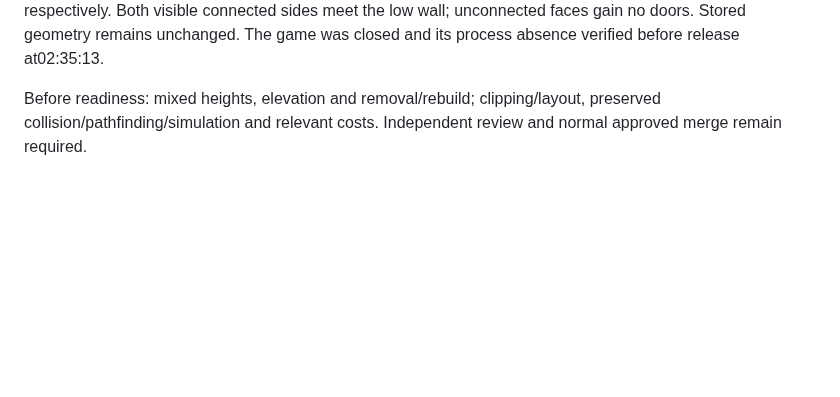
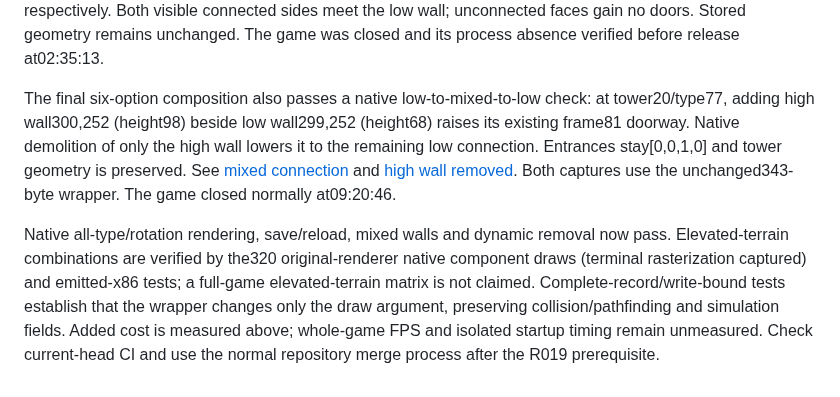
Before and after one commit to Krarilotus/extension-interface-visual-fixes, a Markdown page: VALIDATION-R023.md, the part around the change. Drawn GitHub-style; blank space fills up the shorter version.

Commit message:
Verify mixed wall height and native removal in six-option composition

```diff
--- a/VALIDATION-R023.md
+++ b/VALIDATION-R023.md
@@ -87,6 +87,19 @@ three types at orientations0/6/4/2. Each retains entrances[0,0,1,0] with frames
 low wall; unconnected faces gain no doors. Stored geometry remains unchanged.
 The game was closed and its process absence verified before release at02:35:13.
 
-Before readiness: mixed heights, elevation and removal/rebuild;
-clipping/layout, preserved collision/pathfinding/simulation and relevant costs.
-Independent review and normal approved merge remain required.
+The final six-option composition also passes a native low-to-mixed-to-low check:
+at tower20/type77, adding high wall300,252 (height98) beside low wall299,252
+(height68) raises its existing frame81 doorway. Native demolition of only the
+high wall lowers it to the remaining low connection. Entrances stay[0,0,1,0]
+and tower geometry is preserved. See [mixed connection](docs/native-tower-mixed.png)
+and [high wall removed](docs/native-tower-high-removed.png). Both captures use
+the unchanged343-byte wrapper. The game closed normally at09:20:46.
+
+Native all-type/rotation rendering, save/reload, mixed walls and dynamic removal
+now pass. Elevated-terrain combinations are verified by the320 original-renderer
+native component draws (terminal rasterization captured) and emitted-x86 tests;
+a full-game elevated-terrain matrix is not claimed. Complete-record/write-bound
+tests establish that the wrapper changes only the draw argument, preserving
+collision/pathfinding and simulation fields. Added cost is measured above;
+whole-game FPS and isolated startup timing remain unmeasured. Check current-head
+CI and use the normal repository merge process after the R019 prerequisite.
```
Also changed, not shown: docs/native-tower-high-removed.png (added), docs/native-tower-mixed.png (added).
